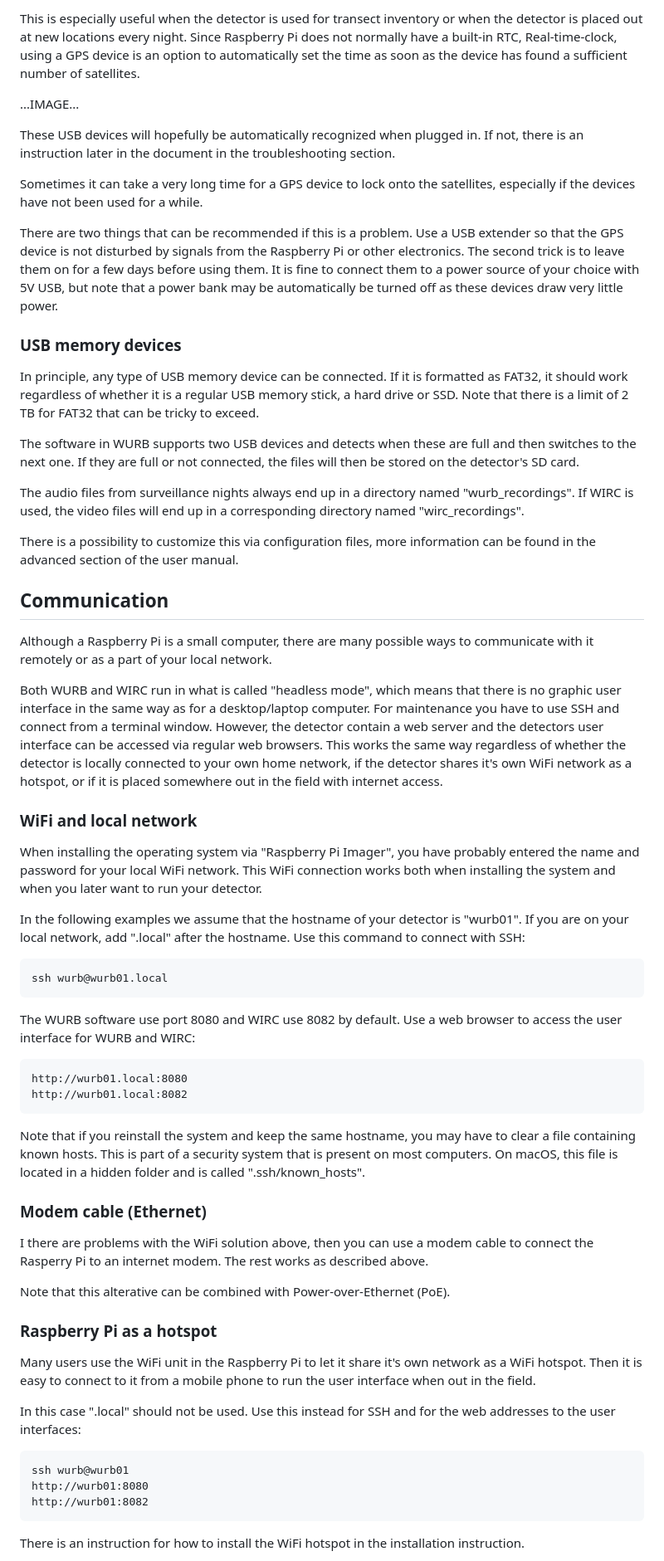
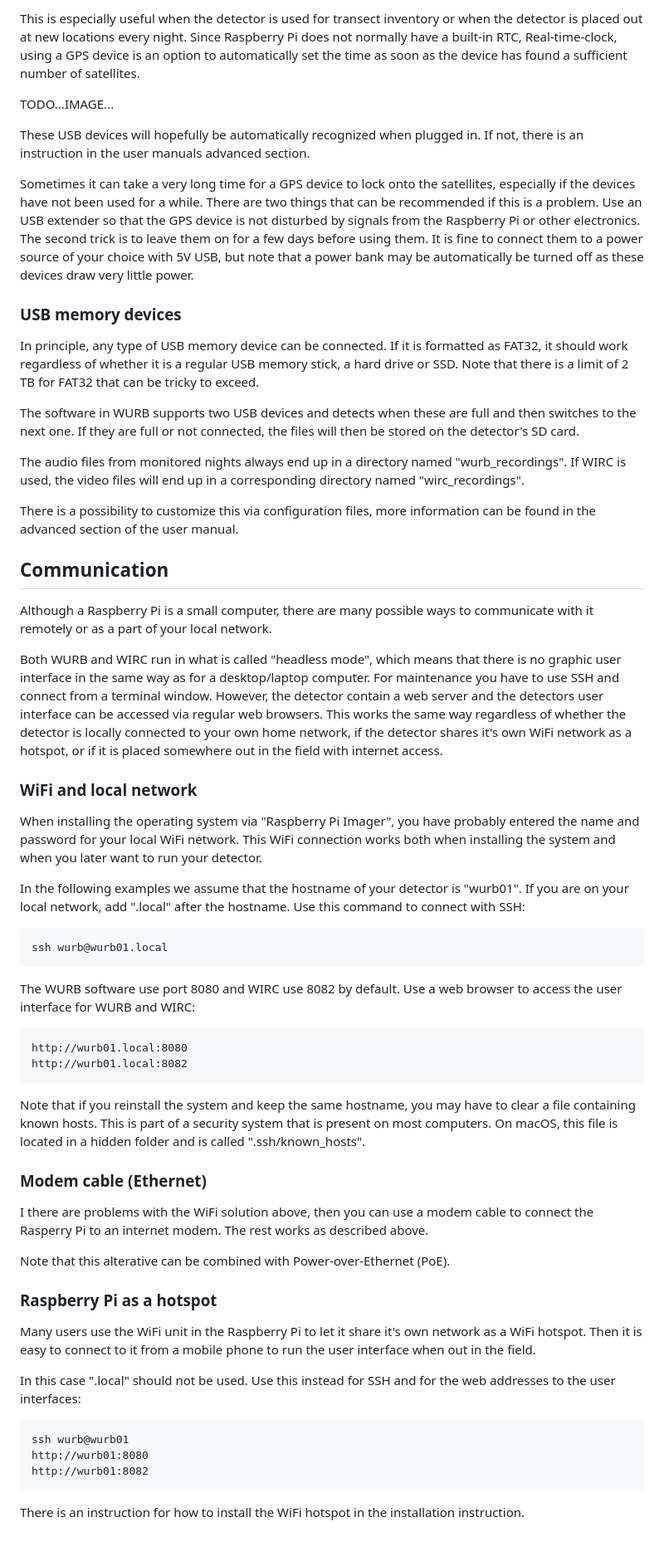
Before and after one commit to cloudedbats/wurb_2026, a Markdown page: docs/raspberry_pi_basics.md, the part around one of its changes. Shown at 83% size. Rendered like a GitHub page; blank space fills up the shorter version.

```diff
--- a/docs/raspberry_pi_basics.md
+++ b/docs/raspberry_pi_basics.md
@@ -104,45 +178,69 @@ The most important metadata for a recorded audio file is when and where. Without
 
-This is especially useful when the detector is used for transect inventory or when the detector is placed out at new locations every night.
-Since Raspberry Pi does not normally have a built-in RTC, Real-time-clock, using a GPS device is an option to automatically set the time as soon as the device has found a sufficient number of satellites.
+This is especially useful when the detector is used for transect inventory or
+when the detector is placed out at new locations every night.
+Since Raspberry Pi does not normally have a built-in RTC, Real-time-clock,
+using a GPS device is an option to automatically set the time as soon as the
+device has found a sufficient number of satellites.
 
-...IMAGE...
+TODO...IMAGE...
 
-These USB devices will hopefully be automatically recognized when plugged in. If not, there is an instruction later in the document in the troubleshooting section.
+These USB devices will hopefully be automatically recognized when plugged in.
+If not, there is an instruction in the user manuals advanced section.
 
-Sometimes it can take a very long time for a GPS device to lock onto the satellites, especially if the devices have not been used for a while.
-
-There are two things that can be recommended if this is a problem. Use a USB extender so that the GPS device is not disturbed by signals from the Raspberry Pi or other electronics. The second trick is to leave them on for a few days before using them. It is fine to connect them to a power source of your choice with 5V USB, but note that a power bank may be automatically be turned off as these devices draw very little power.
+Sometimes it can take a very long time for a GPS device to lock onto the satellites,
+especially if the devices have not been used for a while.
+There are two things that can be recommended if this is a problem.
+Use an USB extender so that the GPS device is not disturbed by signals from the
+Raspberry Pi or other electronics.
+The second trick is to leave them on for a few days before using them.
+It is fine to connect them to a power source of your choice with 5V USB,
+but note that a power bank may be automatically be turned off as these devices
+draw very little power.
 
 ### USB memory devices
 
 In principle, any type of USB memory device can be connected.
-If it is formatted as FAT32, it should work regardless of whether it is a regular USB memory stick, a hard drive or SSD.
+If it is formatted as FAT32, it should work regardless of whether it is a regular
+USB memory stick, a hard drive or SSD.
 Note that there is a limit of 2 TB for FAT32 that can be tricky to exceed.
 
-The software in WURB supports two USB devices and detects when these are full and then switches to the next one.
-If they are full or not connected, the files will then be stored on the detector's SD card.
+The software in WURB supports two USB devices and detects when these are full
+and then switches to the next one.
+If they are full or not connected, the files will then be stored on the
+detector's SD card.
 
-The audio files from surveillance nights always end up in a directory named "wurb_recordings". If WIRC is used, the video files will end up in a corresponding directory named "wirc_recordings".
+The audio files from monitored nights always end up in a directory named
+"wurb_recordings". If WIRC is used, the video files will end up in a corresponding
+directory named "wirc_recordings".
 
-There is a possibility to customize this via configuration files, more information can be found in the advanced section of the user manual.
+There is a possibility to customize this via configuration files,
+more information can be found in the advanced section of the user manual.
 
 ## Communication
 
-Although a Raspberry Pi is a small computer, there are many possible ways to communicate with it remotely or as a part of your local network.
+Although a Raspberry Pi is a small computer, there are many possible ways to
+communicate with it remotely or as a part of your local network.
 
 Both WURB and WIRC run in what is called "headless mode",
-which means that there is no graphic user interface in the same way as for a desktop/laptop computer.
+which means that there is no graphic user interface in the same way as for a
+desktop/laptop computer.
 For maintenance you have to use SSH and connect from a terminal window.
-However, the detector contain a web server and the detectors user interface can be accessed via regular web browsers.
-This works the same way regardless of whether the detector is locally connected to your own home network, if the detector shares it's own
-WiFi network as a hotspot, or if it is placed somewhere out in the field with internet access.
+However, the detector contain a web server and the detectors user interface can
+be accessed via regular web browsers.
+This works the same way regardless of whether the detector is locally connected
+to your own home network,
+if the detector shares it's own WiFi network as a hotspot,
+or if it is placed somewhere out in the field with internet access.
 
 ### WiFi and local network
 
-When installing the operating system via "Raspberry Pi Imager", you have probably entered the name and password for your local WiFi network.
-This WiFi connection works both when installing the system and when you later want to run your detector.
+When installing the operating system via "Raspberry Pi Imager",
+you have probably entered the name and password for your local WiFi network.
+This WiFi connection works both when installing the system and when you later
+want to run your detector.
 
-In the following examples we assume that the hostname of your detector is "wurb01". If you are on your local network, add ".local" after the hostname.
+In the following examples we assume that the hostname of your detector is "wurb01".
+If you are on your local network, add ".local" after the hostname.
 Use this command to connect with SSH:
 
     ssh wurb@wurb01.local
@@ -153,27 +251,33 @@ Use a web browser to access the user interface for WURB and WIRC:
     http://wurb01.local:8080
     http://wurb01.local:8082
 
-Note that if you reinstall the system and keep the same hostname, you may have to clear a file containing known hosts.
+Note that if you reinstall the system and keep the same hostname, you may have
+to clear a file containing known hosts.
 This is part of a security system that is present on most computers.
 On macOS, this file is located in a hidden folder and is called ".ssh/known_hosts".
 
 ### Modem cable (Ethernet)
 
-I there are problems with the WiFi solution above, then you can use a modem cable to connect the Rasperry Pi to an internet modem.
+I there are problems with the WiFi solution above, then you can use a modem cable
+to connect the Rasperry Pi to an internet modem.
 The rest works as described above.
 
 Note that this alterative can be combined with Power-over-Ethernet (PoE).
 
 ### Raspberry Pi as a hotspot
 
-Many users use the WiFi unit in the Raspberry Pi to let it share it's own network as a WiFi hotspot.
-Then it is easy to connect to it from a mobile phone to run the user interface when out in the field.
+Many users use the WiFi unit in the Raspberry Pi to let it share it's own network
+as a WiFi hotspot.
+Then it is easy to connect to it from a mobile phone to run the user interface
+when out in the field.
 
-In this case ".local" should not be used. Use this instead for SSH and for the web addresses to the user interfaces:
+In this case ".local" should not be used. Use this instead for SSH and for the
+web addresses to the user interfaces:
 
     ssh wurb@wurb01
     http://wurb01:8080
     http://wurb01:8082
 
-There is an instruction for how to install the WiFi hotspot in the installation instruction.
+There is an instruction for how to install the WiFi hotspot in the installation
+instruction.
 
```
Also changed, not shown: other parts of docs/raspberry_pi_basics.md (+153 -62 lines), README.md (+10 -3 lines), docs/wurb_user_manual.md (+25 -26 lines).
